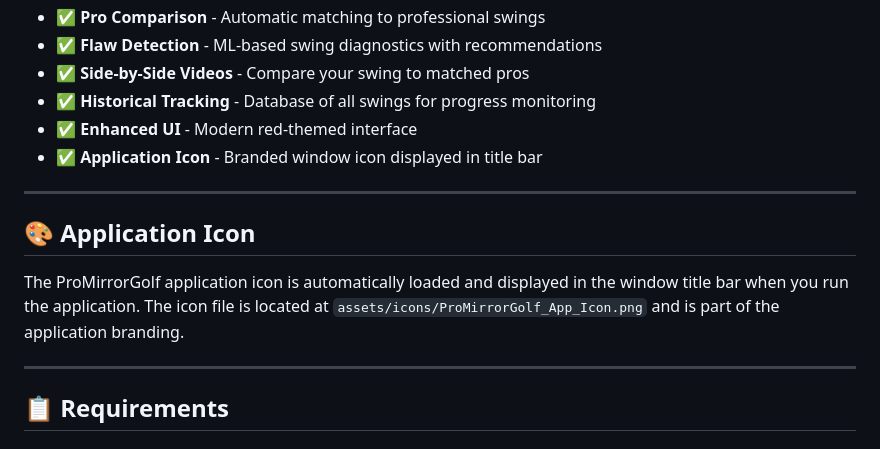
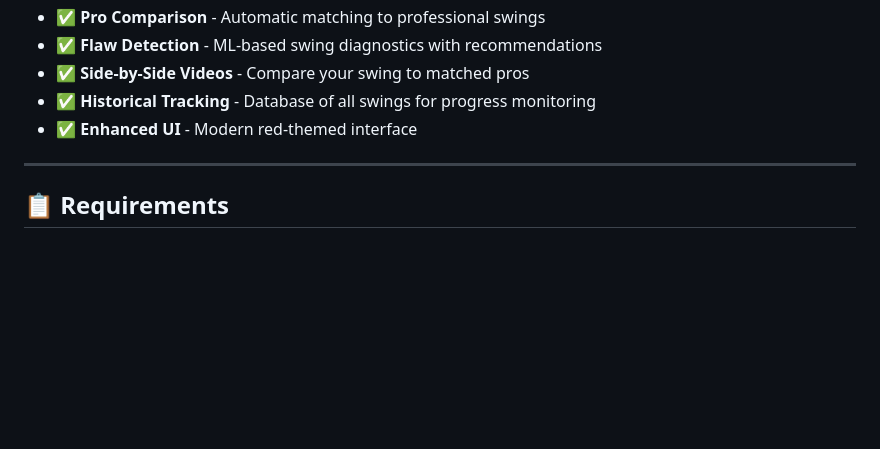
Before and after one commit to alonsom3/ProMirrorGolf, a Markdown page: README.md, the part around the change printed below. Rendered like a GitHub page; blank space fills up the shorter version.

Commit message:
Add icon image to README header, remove incorrect icon statement

```diff
--- a/README.md
+++ b/README.md
@@ -21,13 +21,6 @@ Automated, real-time swing analysis that integrates with GSPro and your launch m
 - ✅ **Side-by-Side Videos** - Compare your swing to matched pros
 - ✅ **Historical Tracking** - Database of all swings for progress monitoring
 - ✅ **Enhanced UI** - Modern red-themed interface
-- ✅ **Application Icon** - Branded window icon displayed in title bar
-
----
-
-## 🎨 Application Icon
-
-The ProMirrorGolf application icon is automatically loaded and displayed in the window title bar when you run the application. The icon file is located at `assets/icons/ProMirrorGolf_App_Icon.png` and is part of the application branding.
 
 ---
 
```
Also changed, not shown: other parts of README.md (+1 -1 lines).
